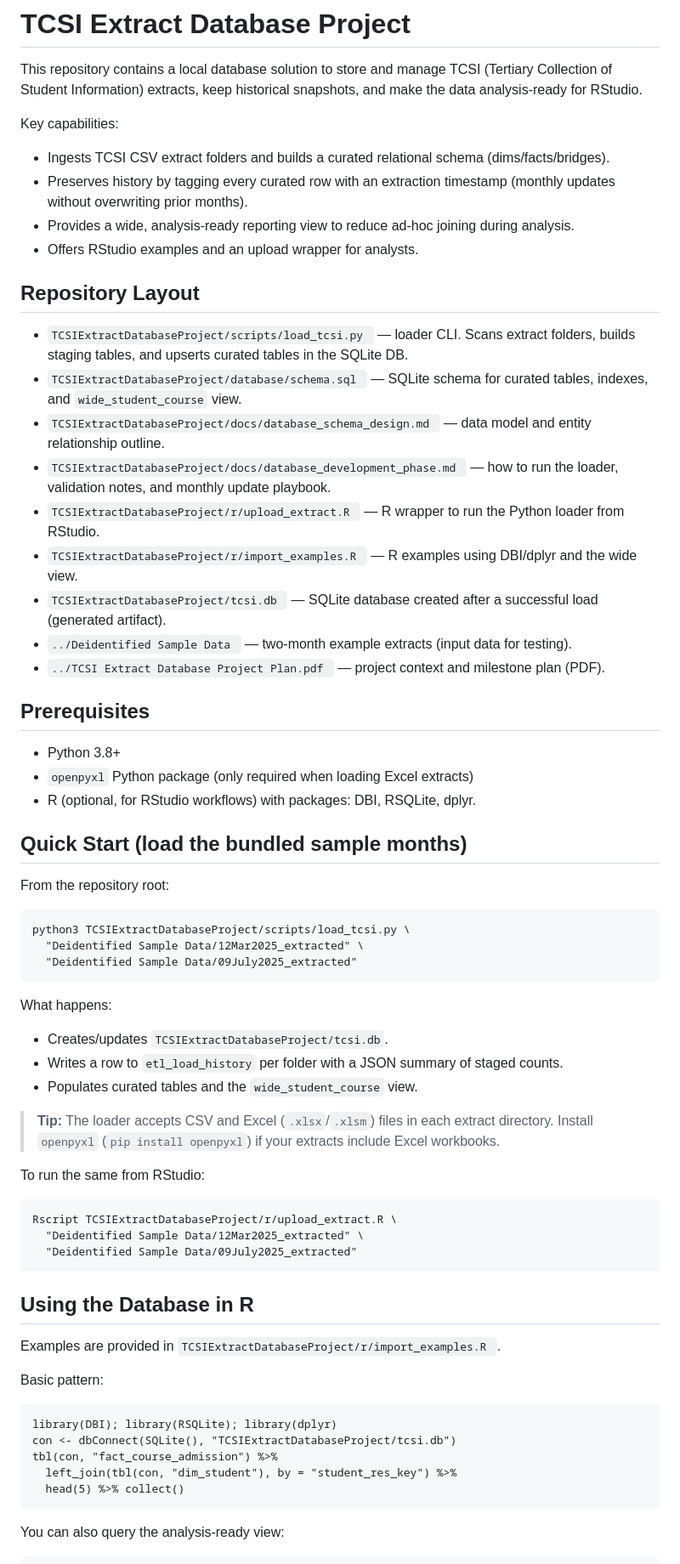
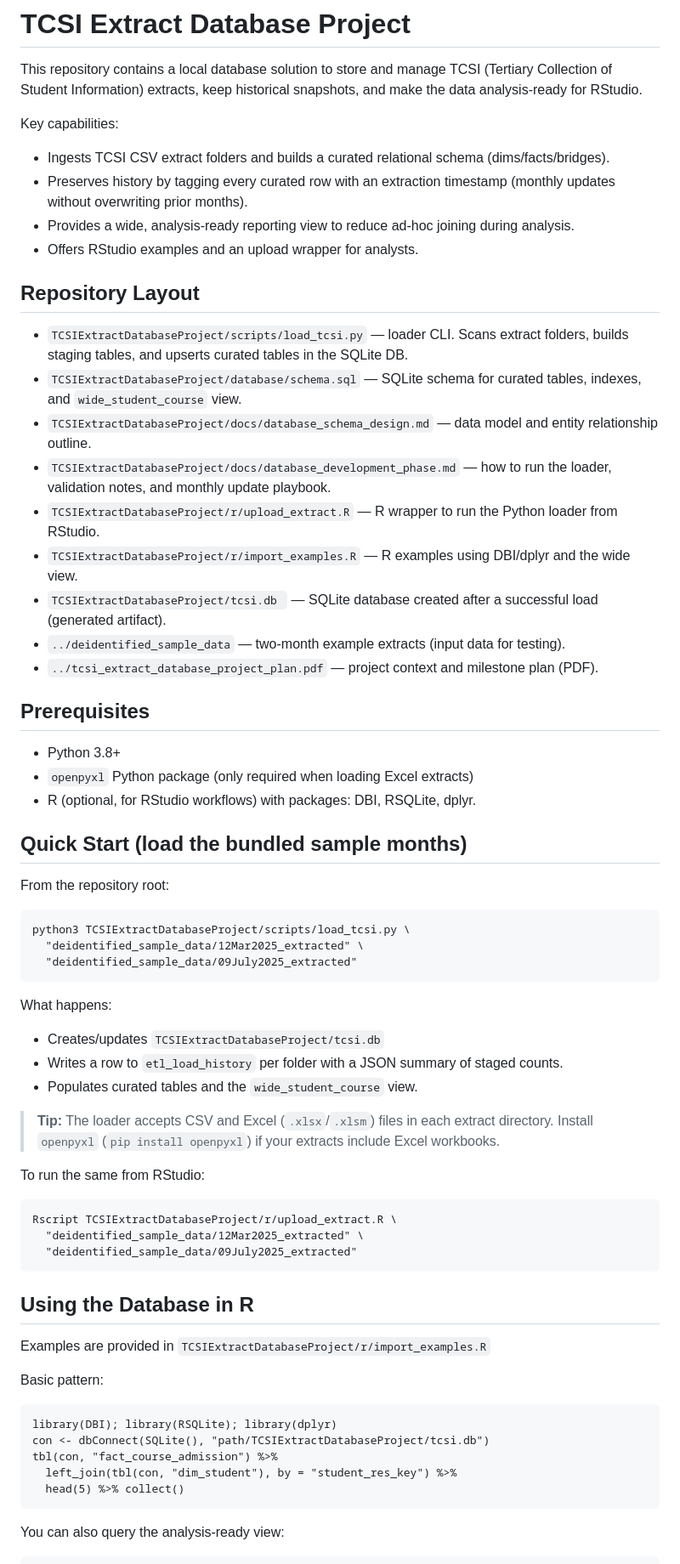
Before and after one commit to Fan-Xiaoqin/TCSIExtractDatabaseProject, a Markdown page: README.md, the part around one of its changes. Shown at 85% size. Rendered like a GitHub page.

Commit message:
Updated README.md to ensure consistency

````diff
--- a/README.md
+++ b/README.md
@@ -3,38 +3,43 @@
 This repository contains a local database solution to store and manage TCSI (Tertiary Collection of Student Information) extracts, keep historical snapshots, and make the data analysis‑ready for RStudio.
 
 Key capabilities:
+
 - Ingests TCSI CSV extract folders and builds a curated relational schema (dims/facts/bridges).
 - Preserves history by tagging every curated row with an extraction timestamp (monthly updates without overwriting prior months).
 - Provides a wide, analysis‑ready reporting view to reduce ad‑hoc joining during analysis.
 - Offers RStudio examples and an upload wrapper for analysts.
 
 ## Repository Layout
-- `TCSIExtractDatabaseProject/scripts/load_tcsi.py ` — loader CLI. Scans extract folders, builds staging tables, and upserts curated tables in the SQLite DB.
-- `TCSIExtractDatabaseProject/database/schema.sql ` — SQLite schema for curated tables, indexes, and `wide_student_course` view.
-- `TCSIExtractDatabaseProject/docs/database_schema_design.md ` — data model and entity relationship outline.
-- `TCSIExtractDatabaseProject/docs/database_development_phase.md ` — how to run the loader, validation notes, and monthly update playbook.
-- `TCSIExtractDatabaseProject/r/upload_extract.R ` — R wrapper to run the Python loader from RStudio.
-- `TCSIExtractDatabaseProject/r/import_examples.R ` — R examples using DBI/dplyr and the wide view.
+
+- `TCSIExtractDatabaseProject/scripts/load_tcsi.py` — loader CLI. Scans extract folders, builds staging tables, and upserts curated tables in the SQLite DB.
+- `TCSIExtractDatabaseProject/database/schema.sql` — SQLite schema for curated tables, indexes, and `wide_student_course` view.
+- `TCSIExtractDatabaseProject/docs/database_schema_design.md` — data model and entity relationship outline.
+- `TCSIExtractDatabaseProject/docs/database_development_phase.md` — how to run the loader, validation notes, and monthly update playbook.
+- `TCSIExtractDatabaseProject/r/upload_extract.R` — R wrapper to run the Python loader from RStudio.
+- `TCSIExtractDatabaseProject/r/import_examples.R` — R examples using DBI/dplyr and the wide view.
 - `TCSIExtractDatabaseProject/tcsi.db ` — SQLite database created after a successful load (generated artifact).
-- `../Deidentified Sample Data ` — two‑month example extracts (input data for testing).
-- `../TCSI Extract Database Project Plan.pdf ` — project context and milestone plan (PDF).
+- `../deidentified_sample_data` — two‑month example extracts (input data for testing).
+- `../tcsi_extract_database_project_plan.pdf` — project context and milestone plan (PDF).
 
 ## Prerequisites
+
 - Python 3.8+
 - `openpyxl` Python package (only required when loading Excel extracts)
 - R (optional, for RStudio workflows) with packages: DBI, RSQLite, dplyr.
 
 ## Quick Start (load the bundled sample months)
+
 From the repository root:
 
 ```
 python3 TCSIExtractDatabaseProject/scripts/load_tcsi.py \
-  "Deidentified Sample Data/12Mar2025_extracted" \
-  "Deidentified Sample Data/09July2025_extracted"
+  "deidentified_sample_data/12Mar2025_extracted" \
+  "deidentified_sample_data/09July2025_extracted"
 ```
 
 What happens:
-- Creates/updates `TCSIExtractDatabaseProject/tcsi.db`.
+
+- Creates/updates `TCSIExtractDatabaseProject/tcsi.db`
 - Writes a row to `etl_load_history` per folder with a JSON summary of staged counts.
 - Populates curated tables and the `wide_student_course` view.
 
@@ -44,21 +49,24 @@ To run the same from RStudio:
 
 ```
 Rscript TCSIExtractDatabaseProject/r/upload_extract.R \
-  "Deidentified Sample Data/12Mar2025_extracted" \
-  "Deidentified Sample Data/09July2025_extracted"
+  "deidentified_sample_data/12Mar2025_extracted" \
+  "deidentified_sample_data/09July2025_extracted"
 ```
 
 ## Using the Database in R
-Examples are provided in `TCSIExtractDatabaseProject/r/import_examples.R `.
+
+Examples are provided in `TCSIExtractDatabaseProject/r/import_examples.R`
 
 Basic pattern:
+
 ```
 library(DBI); library(RSQLite); library(dplyr)
-con <- dbConnect(SQLite(), "TCSIExtractDatabaseProject/tcsi.db")
+con <- dbConnect(SQLite(), "path/TCSIExtractDatabaseProject/tcsi.db")
 tbl(con, "fact_course_admission") %>%
   left_join(tbl(con, "dim_student"), by = "student_res_key") %>%
   head(5) %>% collect()
 ```
 
 You can also query the analysis‑ready view:
+
 ```
````
Also changed, not shown: other parts of README.md (+14 -2 lines).
